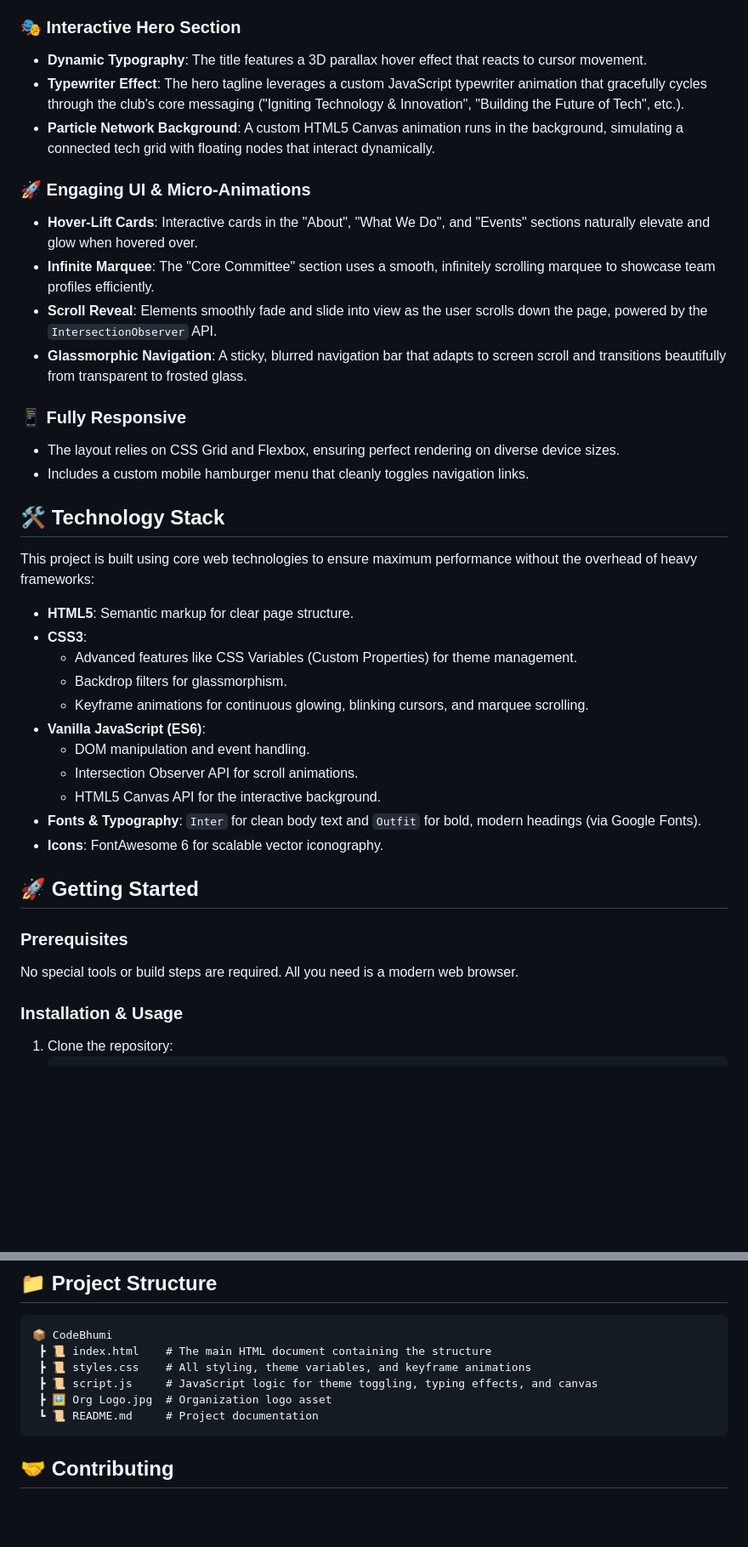
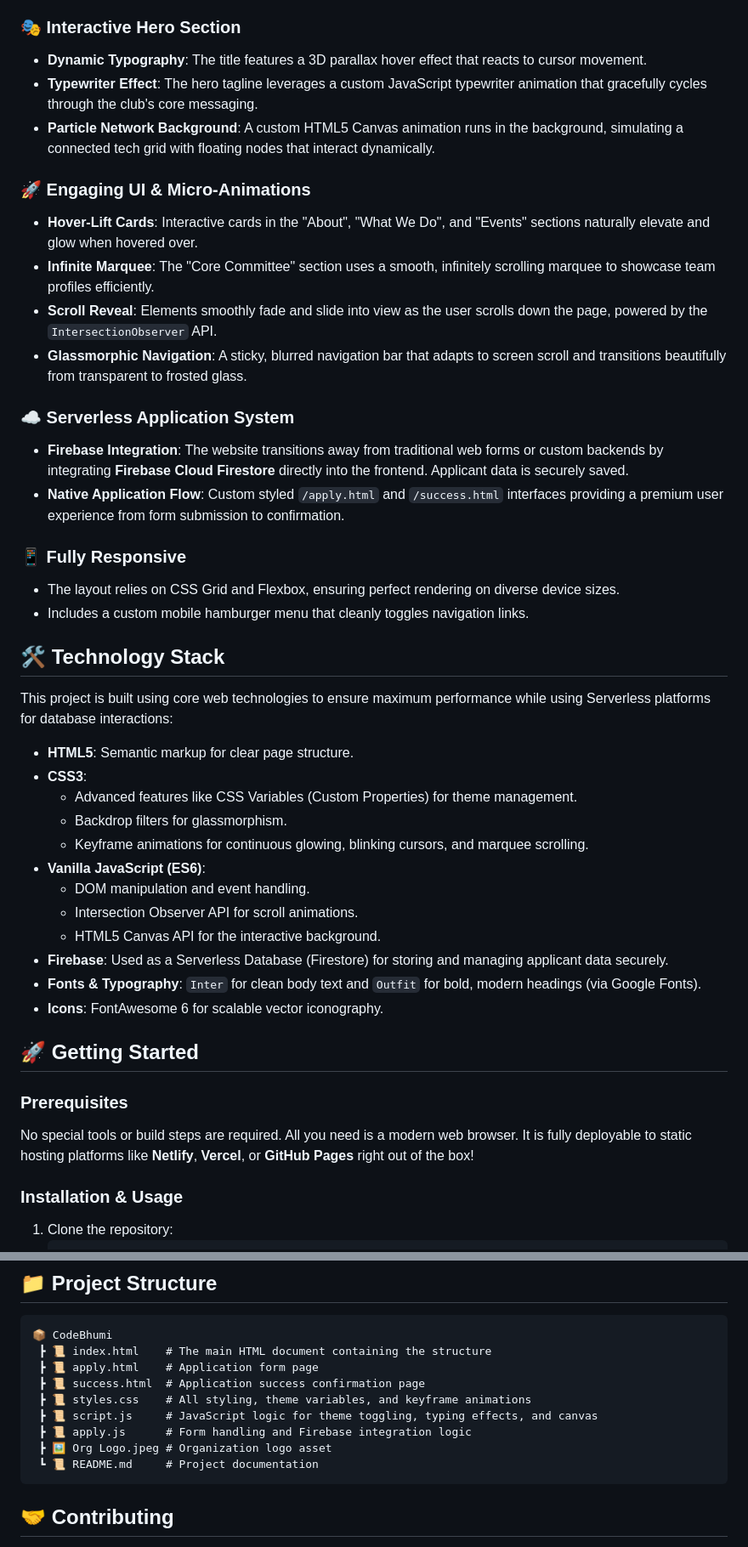
Before and after one commit to sagnik-devv/CodeBhumi, a Markdown page: README.md, 2 parts joined by grey strips. Shown at 85% size. Rendered like a GitHub page; blank space fills up the shorter version.

````diff
--- a/README.md
+++ b/README.md
@@ -11,7 +11,7 @@ Welcome to the **CodeBhumi** frontend repository! This project is the official c
 
 ### 🎭 Interactive Hero Section
 - **Dynamic Typography**: The title features a 3D parallax hover effect that reacts to cursor movement.
-- **Typewriter Effect**: The hero tagline leverages a custom JavaScript typewriter animation that gracefully cycles through the club's core messaging ("Igniting Technology & Innovation", "Building the Future of Tech", etc.).
+- **Typewriter Effect**: The hero tagline leverages a custom JavaScript typewriter animation that gracefully cycles through the club's core messaging.
 - **Particle Network Background**: A custom HTML5 Canvas animation runs in the background, simulating a connected tech grid with floating nodes that interact dynamically.
 
 ### 🚀 Engaging UI & Micro-Animations
@@ -20,13 +20,17 @@ Welcome to the **CodeBhumi** frontend repository! This project is the official c
 - **Scroll Reveal**: Elements smoothly fade and slide into view as the user scrolls down the page, powered by the `IntersectionObserver` API.
 - **Glassmorphic Navigation**: A sticky, blurred navigation bar that adapts to screen scroll and transitions beautifully from transparent to frosted glass.
 
+### ☁️ Serverless Application System
+- **Firebase Integration**: The website transitions away from traditional web forms or custom backends by integrating **Firebase Cloud Firestore** directly into the frontend. Applicant data is securely saved.
+- **Native Application Flow**: Custom styled `/apply.html` and `/success.html` interfaces providing a premium user experience from form submission to confirmation.
+
 ### 📱 Fully Responsive
 - The layout relies on CSS Grid and Flexbox, ensuring perfect rendering on diverse device sizes.
 - Includes a custom mobile hamburger menu that cleanly toggles navigation links.
 
 ## 🛠️ Technology Stack
 
-This project is built using core web technologies to ensure maximum performance without the overhead of heavy frameworks:
+This project is built using core web technologies to ensure maximum performance while using Serverless platforms for database interactions:
 
 - **HTML5**: Semantic markup for clear page structure.
 - **CSS3**:
@@ -37,13 +41,14 @@ This project is built using core web technologies to ensure maximum performance
   - DOM manipulation and event handling.
   - Intersection Observer API for scroll animations.
   - HTML5 Canvas API for the interactive background.
+- **Firebase**: Used as a Serverless Database (Firestore) for storing and managing applicant data securely.
 - **Fonts & Typography**: `Inter` for clean body text and `Outfit` for bold, modern headings (via Google Fonts).
 - **Icons**: FontAwesome 6 for scalable vector iconography.
 
 ## 🚀 Getting Started
 
 ### Prerequisites
-No special tools or build steps are required. All you need is a modern web browser.
+No special tools or build steps are required. All you need is a modern web browser. It is fully deployable to static hosting platforms like **Netlify**, **Vercel**, or **GitHub Pages** right out of the box!
 
 ### Installation & Usage
 1. Clone the repository:
@@ -62,9 +67,12 @@ No special tools or build steps are required. All you need is a modern web brows
 ```text
 📦 CodeBhumi
  ┣ 📜 index.html    # The main HTML document containing the structure
+ ┣ 📜 apply.html    # Application form page
+ ┣ 📜 success.html  # Application success confirmation page
  ┣ 📜 styles.css    # All styling, theme variables, and keyframe animations
  ┣ 📜 script.js     # JavaScript logic for theme toggling, typing effects, and canvas
- ┣ 🖼️ Org Logo.jpg  # Organization logo asset
+ ┣ 📜 apply.js      # Form handling and Firebase integration logic
+ ┣ 🖼️ Org Logo.jpeg # Organization logo asset
  ┗ 📜 README.md     # Project documentation
 ```
 
````
